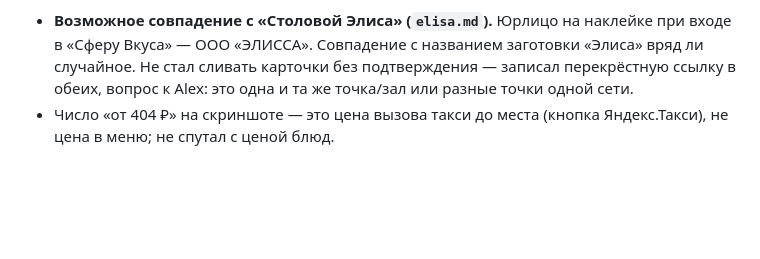
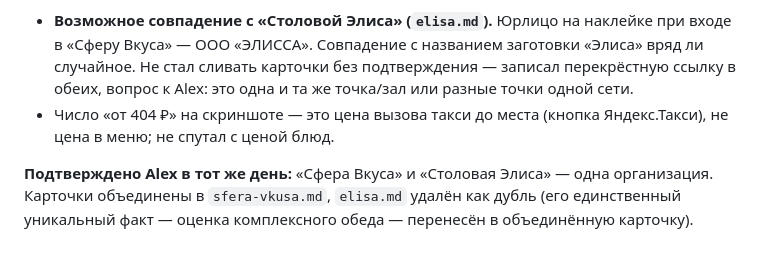
Before and after one commit to alexthebeijinger-cmd/kmv_guide, a Markdown page: knowledge/OPEN-QUESTIONS.md, the part around the change. Rendered like a GitHub page; blank space fills up the shorter version.

Commit message:
Сфера Вкуса и Столовая Элиса — подтверждено, что это одна организация; карточки объединены

```diff
--- a/knowledge/OPEN-QUESTIONS.md
+++ b/knowledge/OPEN-QUESTIONS.md
@@ -441,3 +441,5 @@ Alex решением снял с повестки последние три п
 
 - **Возможное совпадение с «Столовой Элиса» (`elisa.md`).** Юрлицо на наклейке при входе в «Сферу Вкуса» — ООО «ЭЛИССА». Совпадение с названием заготовки «Элиса» вряд ли случайное. Не стал сливать карточки без подтверждения — записал перекрёстную ссылку в обеих, вопрос к Alex: это одна и та же точка/зал или разные точки одной сети.
 - Число «от 404 ₽» на скриншоте — это цена вызова такси до места (кнопка Яндекс.Такси), не цена в меню; не спутал с ценой блюд.
+
+**Подтверждено Alex в тот же день:** «Сфера Вкуса» и «Столовая Элиса» — одна организация. Карточки объединены в `sfera-vkusa.md`, `elisa.md` удалён как дубль (его единственный уникальный факт — оценка комплексного обеда — перенесён в объединённую карточку).
```
Also changed, not shown: knowledge/restaurants/elisa.md (deleted, +0 -48 lines), knowledge/restaurants/sfera-vkusa.md (+10 -9 lines).
